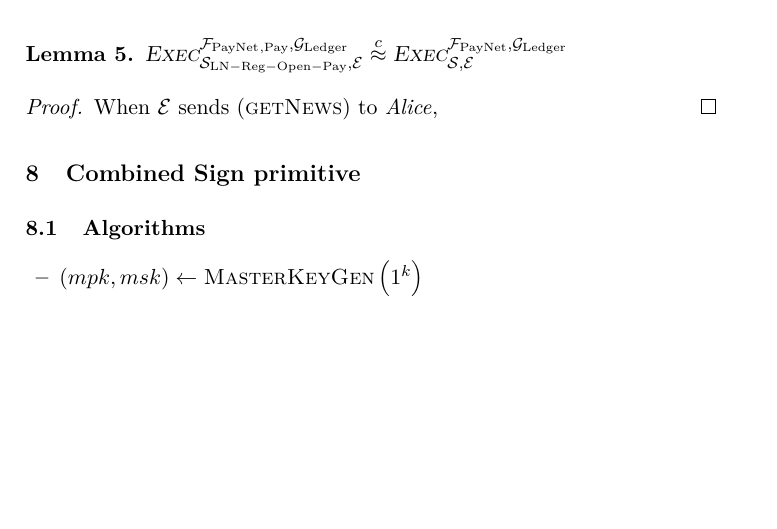
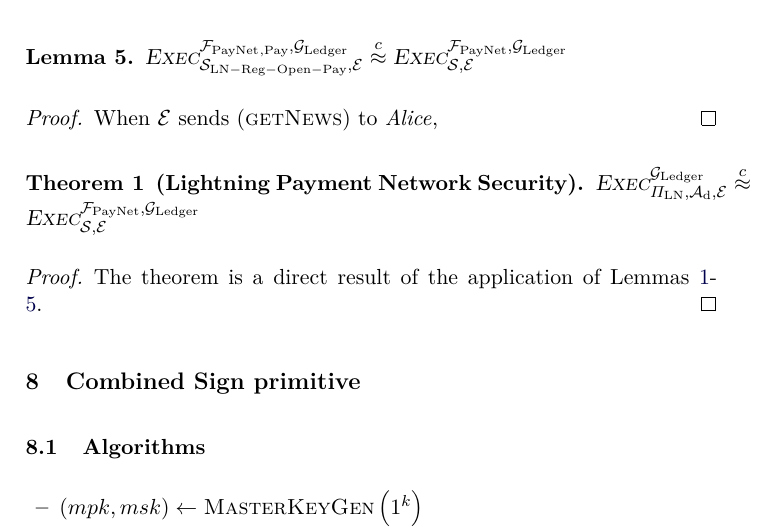
Before and after one commit to OrfeasLitos/PaymentChannels, a LaTeX paper (src/paymentChannels.tex, which reads src/secproof.tex): part of page 40 of 53, cut so that both start at the same text, the shorter picture padded with empty space. Compiled offline with pdfLaTeX.

Commit message:
Write main security proof and theorem

```diff
--- a/src/secproof.tex
+++ b/src/secproof.tex
@@ -4,3 +4,15 @@
   \subimport{./}{openproof.tex}
   \subimport{./}{payproof.tex}
   \subimport{./}{closeproof.tex}
+
+  \begin{theorem}[Lightning Payment Network Security] \
+    \label{theorem:simulation}
+    $\textsc{Exec}^{\ledger}_{\Pi_{\mathrm{LN}}, \adversary_{\mathrm{d}},
+    \environment} \overset{c}{\approx} \textsc{Exec}^{\fpaynet,
+    \ledger}_{\simulator, \environment}$
+  \end{theorem}
+
+  \begin{proof}
+    The theorem is a direct result of the application of
+    Lemmas~\ref{lemma:dummy}-\ref{lemma:close}.
+  \end{proof}
```
